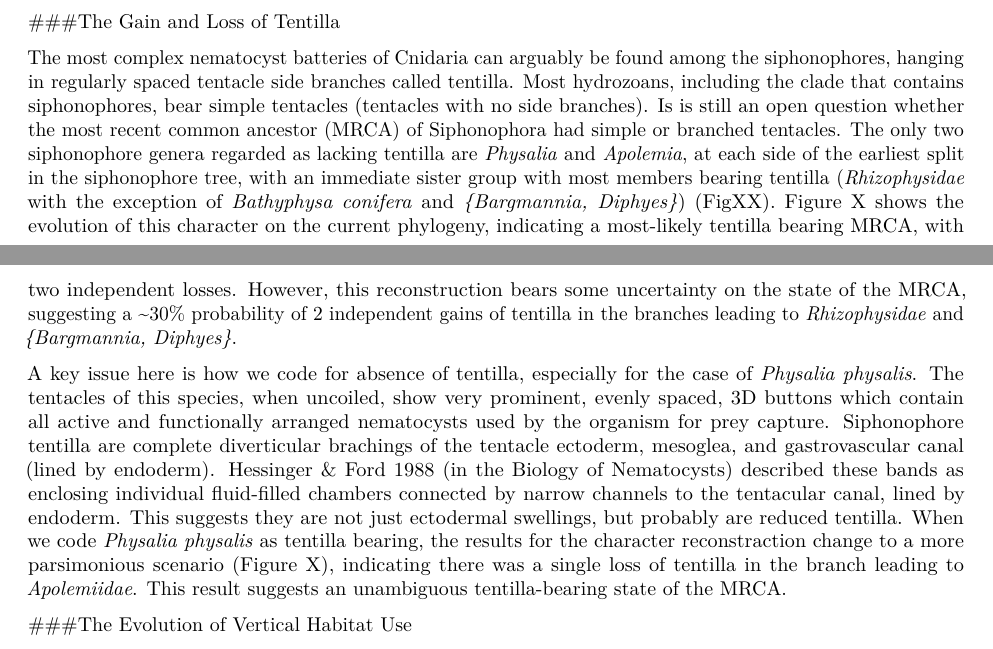
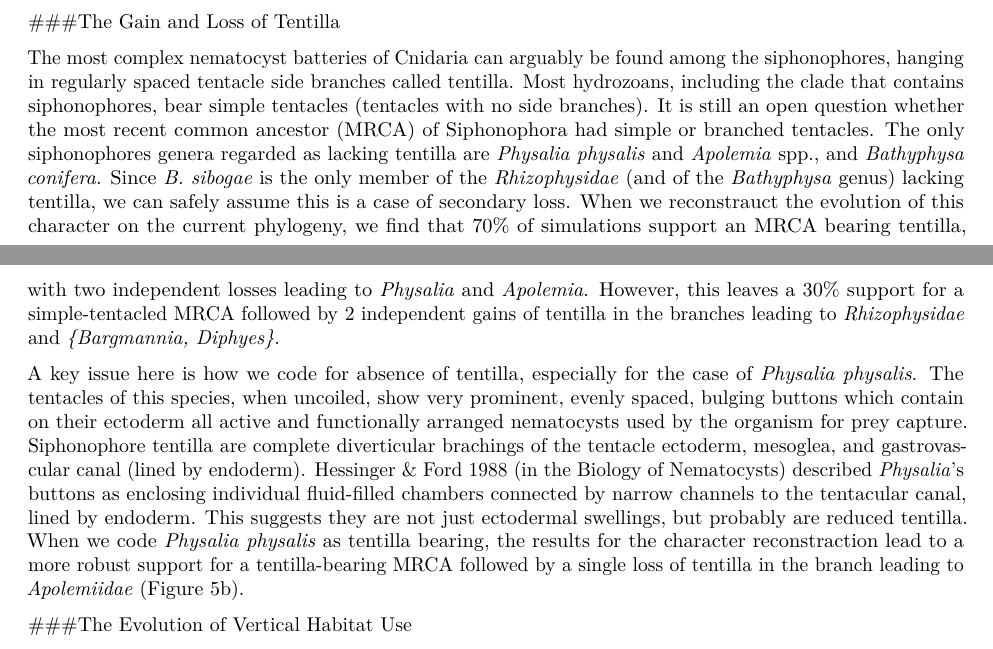
Before and after one commit to caseywdunn/siphonophore_phylogeny_2017, an R Markdown document (manuscript.rmd): two parts of pages 4 and 5 of 9, joined at a grey line, cut so that both start at the same text. Rendered offline with R 4.5, knitr and Pandoc, then LaTeX, with nearby package versions; some code elsewhere in the file could not run offline.

Commit message:
reorganized wording in tentilla evolution section

```diff
--- a/manuscript.rmd
+++ b/manuscript.rmd
@@ -306,9 +306,9 @@ Palpons are modified mouthless gastrozooids used for digestion and circulation o
 
 ###The Gain and Loss of Tentilla
 
-The most complex nematocyst batteries of Cnidaria can arguably be found among the siphonophores, hanging in regularly spaced tentacle side branches called tentilla. Most hydrozoans, including the clade that contains siphonophores, bear simple tentacles (tentacles with no side branches). Is is still an open question whether the most recent common ancestor (MRCA) of Siphonophora had simple or branched tentacles. The only two siphonophore genera regarded as lacking tentilla are *Physalia* and *Apolemia*, at each side of the earliest split in the siphonophore tree, with an immediate sister group with most members bearing tentilla (*Rhizophysidae* with the exception of *Bathyphysa conifera* and *{Bargmannia, Diphyes}*) (FigXX). Figure X shows the evolution of this character on the current phylogeny, indicating a most-likely tentilla bearing MRCA, with two independent losses. However, this reconstruction bears some uncertainty on the state of the MRCA, suggesting a ~30% probability of 2 independent gains of tentilla in the branches leading to *Rhizophysidae* and *{Bargmannia, Diphyes}*.
+The most complex nematocyst batteries of Cnidaria can arguably be found among the siphonophores, hanging in regularly spaced tentacle side branches called tentilla. Most hydrozoans, including the clade that contains siphonophores, bear simple tentacles (tentacles with no side branches). It is still an open question whether the most recent common ancestor (MRCA) of Siphonophora had simple or branched tentacles. The only siphonophores genera regarded as lacking tentilla are *Physalia physalis* and *Apolemia* spp., and *Bathyphysa conifera*. Since *B. sibogae* is the only member of the *Rhizophysidae* (and of the *Bathyphysa* genus) lacking tentilla, we can safely assume this is a case of secondary loss. When we reconstrauct the evolution of this character on the current phylogeny, we find that 70% of simulations support an MRCA bearing tentilla, with two independent losses leading to *Physalia* and *Apolemia*. However, this leaves a 30% support for a simple-tentacled MRCA followed by 2 independent gains of tentilla in the branches leading to *Rhizophysidae* and *{Bargmannia, Diphyes}*.
 
-A key issue here is how we code for absence of tentilla, especially for the case of *Physalia physalis*. The tentacles of this species, when uncoiled, show very prominent, evenly spaced, 3D buttons which contain all active and functionally arranged nematocysts used by the organism for prey capture. Siphonophore tentilla are complete diverticular brachings of the tentacle ectoderm, mesoglea, and gastrovascular canal (lined by endoderm). Hessinger & Ford 1988 (in the Biology of Nematocysts) described these bands as enclosing individual fluid-filled chambers connected by narrow channels to the tentacular canal, lined by endoderm. This suggests they are not just ectodermal swellings, but probably are reduced tentilla. When we code *Physalia physalis* as tentilla bearing, the results for the character reconstraction change to a more parsimonious scenario (Figure X), indicating there was a single loss of tentilla in the branch leading to *Apolemiidae*. This result suggests an unambiguous tentilla-bearing state of the MRCA.
+A key issue here is how we code for absence of tentilla, especially for the case of *Physalia physalis*. The tentacles of this species, when uncoiled, show very prominent, evenly spaced, bulging buttons which contain on their ectoderm all active and functionally arranged nematocysts used by the organism for prey capture. Siphonophore tentilla are complete diverticular brachings of the tentacle ectoderm, mesoglea, and gastrovascular canal (lined by endoderm). Hessinger & Ford 1988 (in the Biology of Nematocysts) described *Physalia*'s buttons as enclosing individual fluid-filled chambers connected by narrow channels to the tentacular canal, lined by endoderm. This suggests they are not just ectodermal swellings, but probably are reduced tentilla. When we code *Physalia physalis* as tentilla bearing, the results for the character reconstraction lead to a more robust support for a tentilla-bearing MRCA followed by a single loss of tentilla in the branch leading to *Apolemiidae* (Figure 5b).
 
 ###The Evolution of Vertical Habitat Use
 
```
